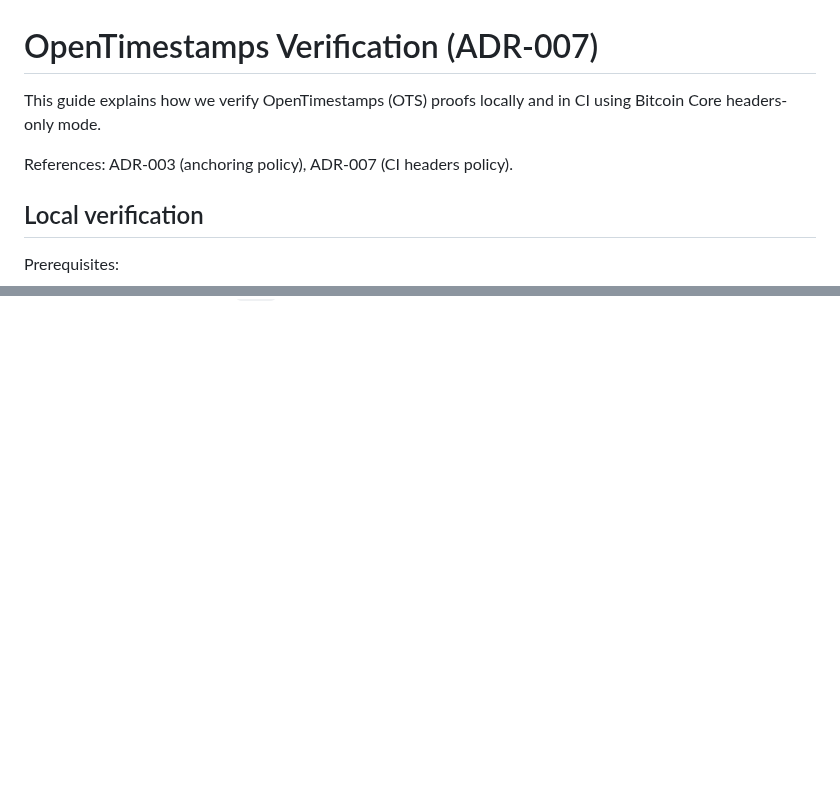
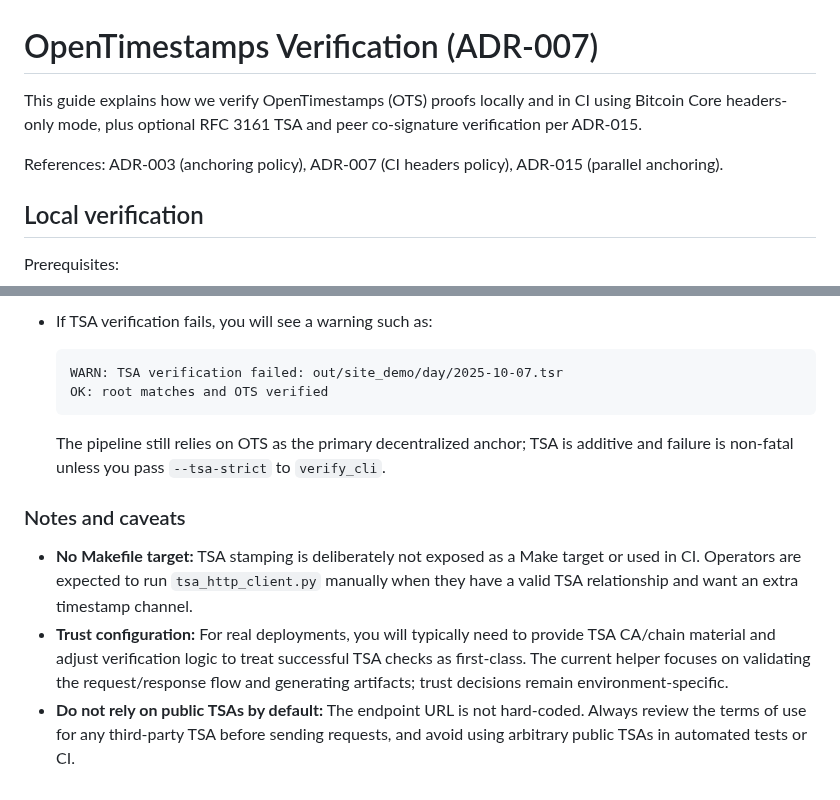
Before and after one commit to bilalobe/trackone, a Markdown page: docs/ots-verification.md, 2 parts joined by grey strips. Rendered like a GitHub page; blank space fills up the shorter version.

````diff
--- a/docs/ots-verification.md
+++ b/docs/ots-verification.md
@@ -1,8 +1,8 @@
 # OpenTimestamps Verification (ADR-007)
 
-This guide explains how we verify OpenTimestamps (OTS) proofs locally and in CI using Bitcoin Core headers-only mode.
+This guide explains how we verify OpenTimestamps (OTS) proofs locally and in CI using Bitcoin Core headers-only mode, plus optional RFC 3161 TSA and peer co-signature verification per ADR-015.
 
-References: ADR-003 (anchoring policy), ADR-007 (CI headers policy).
+References: ADR-003 (anchoring policy), ADR-007 (CI headers policy), ADR-015 (parallel anchoring).
 
 ## Local verification
 
@@ -188,0 +312,22 @@ local development and CI.
+- If TSA verification fails, you will see a warning such as:
+
+  ```text
+  WARN: TSA verification failed: out/site_demo/day/2025-10-07.tsr
+  OK: root matches and OTS verified
+  ```
+
+  The pipeline still relies on OTS as the primary decentralized anchor; TSA is
+  additive and failure is non-fatal unless you pass `--tsa-strict` to `verify_cli`.
+
+### Notes and caveats
+
+- **No Makefile target:** TSA stamping is deliberately not exposed as a Make target
+  or used in CI. Operators are expected to run `tsa_http_client.py` manually when
+  they have a valid TSA relationship and want an extra timestamp channel.
+- **Trust configuration:** For real deployments, you will typically need to provide
+  TSA CA/chain material and adjust verification logic to treat successful TSA
+  checks as first-class. The current helper focuses on validating the request/response
+  flow and generating artifacts; trust decisions remain environment-specific.
+- **Do not rely on public TSAs by default:** The endpoint URL is not hard-coded.
+  Always review the terms of use for any third-party TSA before sending requests,
+  and avoid using arbitrary public TSAs in automated tests or CI.
````
Also changed, not shown: other parts of docs/ots-verification.md (+124 -1 lines).
